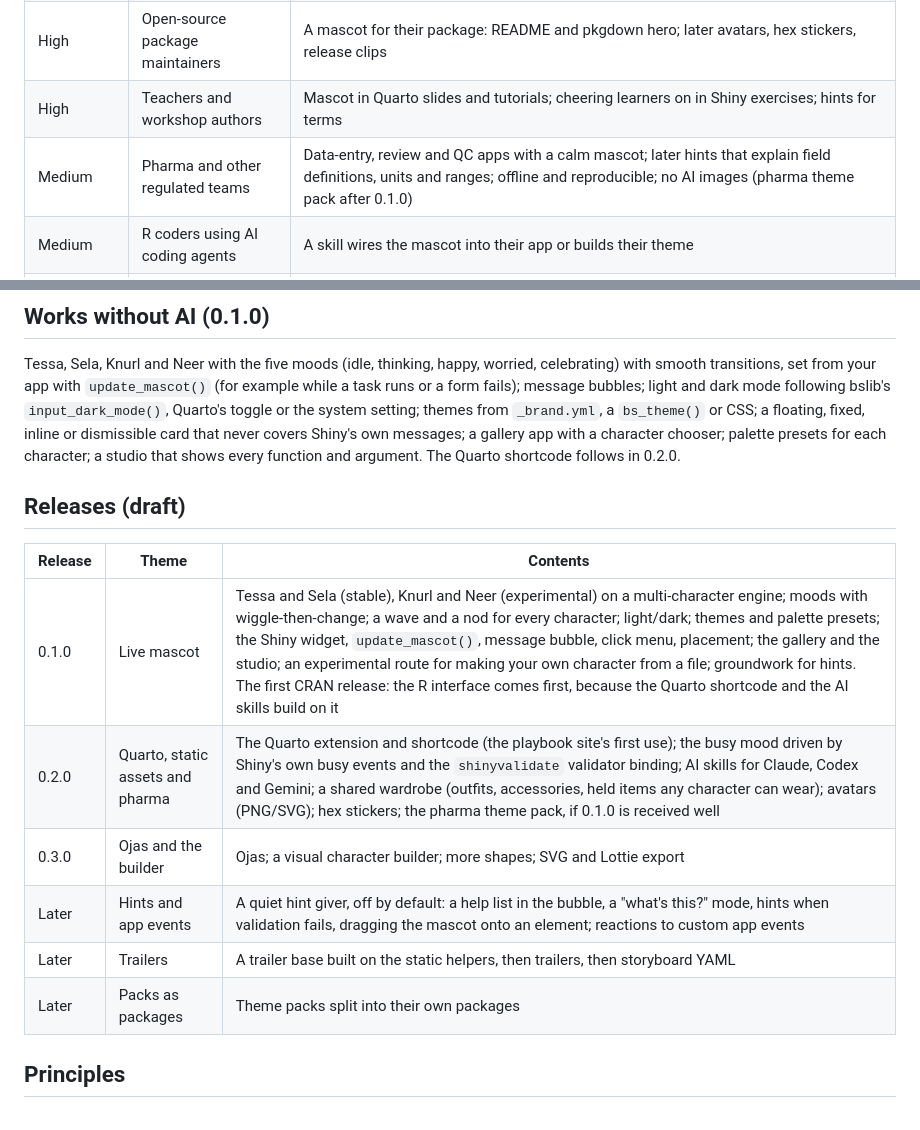
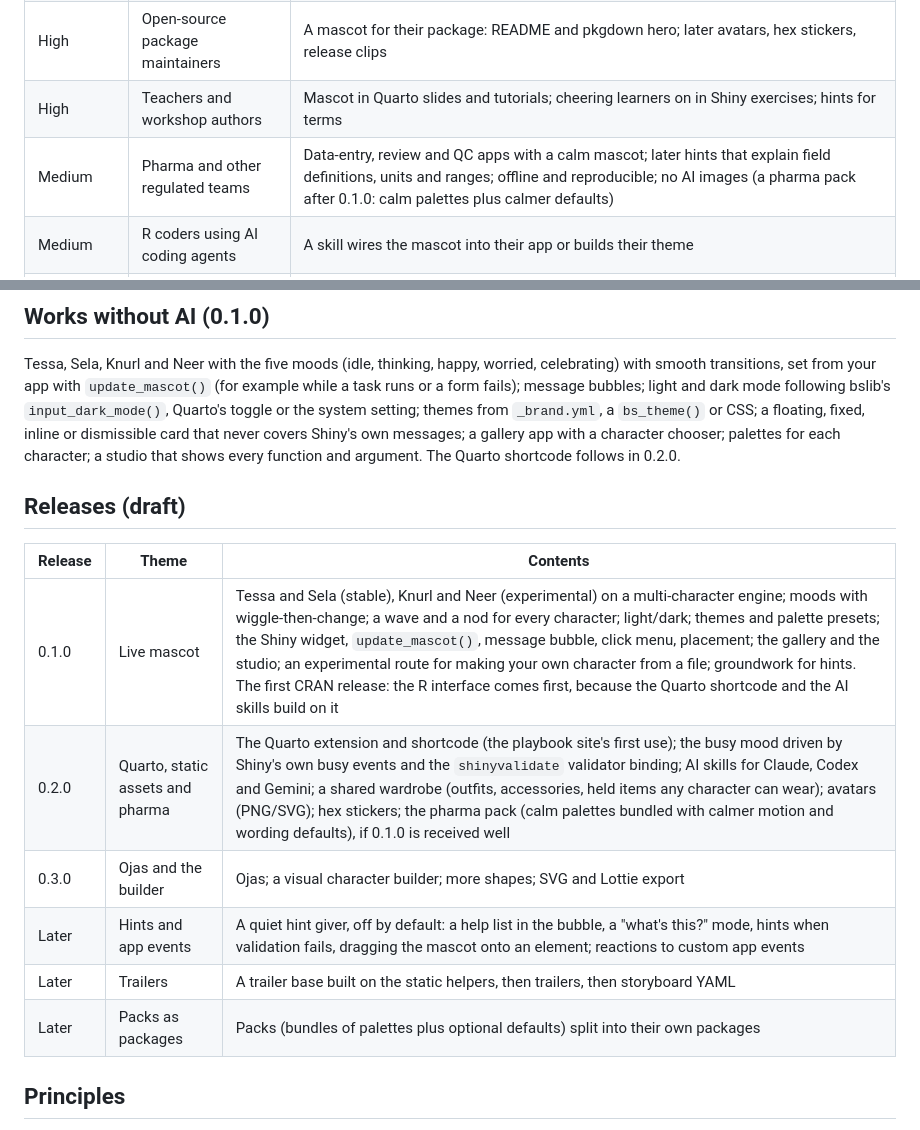
Before and after one commit to insightsurge/mascot, a Markdown page: docs/scope.md, 2 parts joined by grey strips. GitHub-like rendering.

Commit message:
docs: palettes and packs wording in scope and the epic list (#21, #58)

```diff
--- a/docs/scope.md
+++ b/docs/scope.md
@@ -34,7 +34,7 @@ risks) is in the character design records, kept on the `design-assets` branch (`
 | High | The R Engineering Playbook site (first user) | Mascot in articles through a Quarto shortcode, following the site's light/dark toggle |
 | High | Open-source package maintainers | A mascot for their package: README and pkgdown hero; later avatars, hex stickers, release clips |
 | High | Teachers and workshop authors | Mascot in Quarto slides and tutorials; cheering learners on in Shiny exercises; hints for terms |
-| Medium | Pharma and other regulated teams | Data-entry, review and QC apps with a calm mascot; later hints that explain field definitions, units and ranges; offline and reproducible; no AI images (pharma theme pack after 0.1.0) |
+| Medium | Pharma and other regulated teams | Data-entry, review and QC apps with a calm mascot; later hints that explain field definitions, units and ranges; offline and reproducible; no AI images (a pharma pack after 0.1.0: calm palettes plus calmer defaults) |
 | Medium | R coders using AI coding agents | A skill wires the mascot into their app or builds their theme |
 | Medium | Quarto, pkgdown and blogdown site owners | Shortcode, themes from `_brand.yml` |
 | Low | Marketing and data-comms teams working in R | Launch clips (needs trailers, later) |
@@ -45,18 +45,18 @@ Tessa, Sela, Knurl and Neer with the five moods (idle, thinking, happy, worried,
 `update_mascot()` (for example while a task runs or a form fails); message bubbles; light and dark mode following
 bslib's `input_dark_mode()`, Quarto's toggle or the system setting; themes from `_brand.yml`, a `bs_theme()` or CSS;
 a floating, fixed, inline or dismissible card that never covers Shiny's own messages; a gallery app with a character
-chooser; palette presets for each character; a studio that shows every function and argument. The Quarto shortcode
+chooser; palettes for each character; a studio that shows every function and argument. The Quarto shortcode
 follows in 0.2.0.
 
 ## Releases (draft)
 | Release | Theme | Contents |
 |---|---|---|
 | 0.1.0 | Live mascot | Tessa and Sela (stable), Knurl and Neer (experimental) on a multi-character engine; moods with wiggle-then-change; a wave and a nod for every character; light/dark; themes and palette presets; the Shiny widget, `update_mascot()`, message bubble, click menu, placement; the gallery and the studio; an experimental route for making your own character from a file; groundwork for hints. The first CRAN release: the R interface comes first, because the Quarto shortcode and the AI skills build on it |
-| 0.2.0 | Quarto, static assets and pharma | The Quarto extension and shortcode (the playbook site's first use); the busy mood driven by Shiny's own busy events and the `shinyvalidate` validator binding; AI skills for Claude, Codex and Gemini; a shared wardrobe (outfits, accessories, held items any character can wear); avatars (PNG/SVG); hex stickers; the pharma theme pack, if 0.1.0 is received well |
+| 0.2.0 | Quarto, static assets and pharma | The Quarto extension and shortcode (the playbook site's first use); the busy mood driven by Shiny's own busy events and the `shinyvalidate` validator binding; AI skills for Claude, Codex and Gemini; a shared wardrobe (outfits, accessories, held items any character can wear); avatars (PNG/SVG); hex stickers; the pharma pack (calm palettes bundled with calmer motion and wording defaults), if 0.1.0 is received well |
 | 0.3.0 | Ojas and the builder | Ojas; a visual character builder; more shapes; SVG and Lottie export |
 | Later | Hints and app events | A quiet hint giver, off by default: a help list in the bubble, a "what's this?" mode, hints when validation fails, dragging the mascot onto an element; reactions to custom app events |
 | Later | Trailers | A trailer base built on the static helpers, then trailers, then storyboard YAML |
-| Later | Packs as packages | Theme packs split into their own packages |
+| Later | Packs as packages | Packs (bundles of palettes plus optional defaults) split into their own packages |
 
 ## Principles
 - Draw everything in code, in the user's brand colours; no AI images.
```
Also changed, not shown: AGENTS.md (+2 -2 lines).
